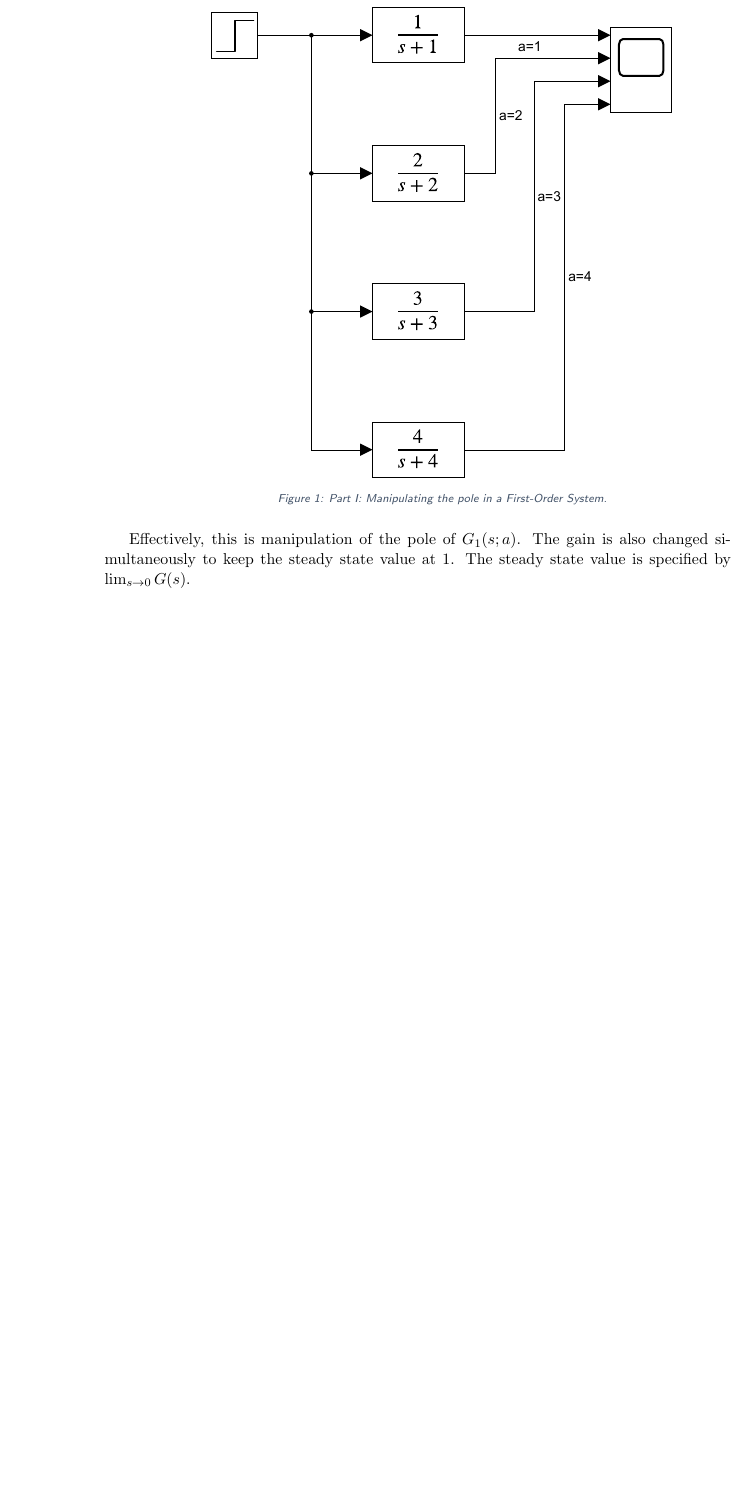
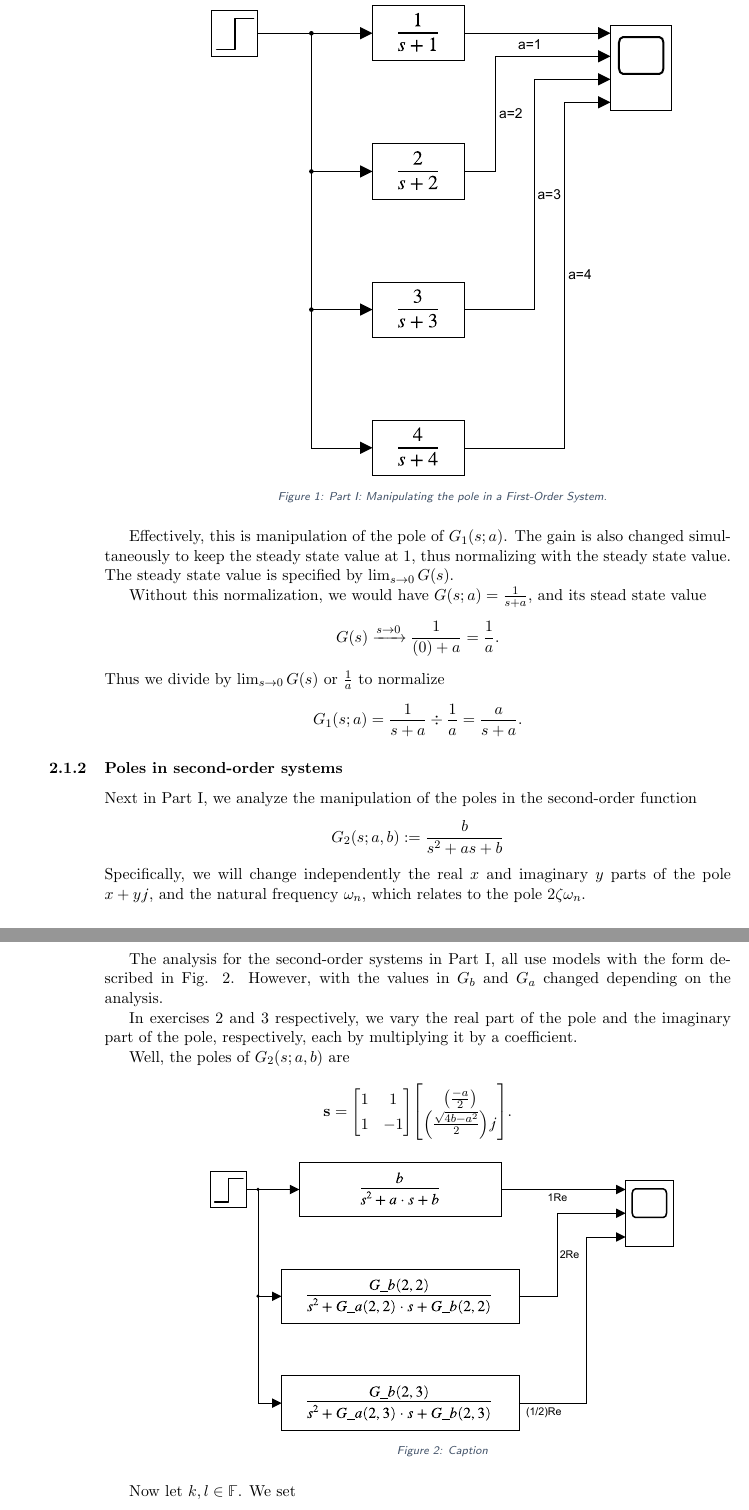
Before and after one commit to lduran2/ece3413-classical_control_systems-2022sp, a LaTeX document (doc/lab0405.tex, which reads doc/lib/ccsreport.sty): part of page 2 of 3 before the commit and two parts of pages 2 and 3 of 4 after it, the two joined at a grey line, cut so that both start at the same text, the shorter picture padded with empty space. Compiled offline with pdfLaTeX.

Commit message:
[lab0405] steady-state normalization, start second-order

```diff
--- a/doc/lab0405.tex
+++ b/doc/lab0405.tex
@@ -82,14 +88,65 @@ the impulse response, step response, ramp response, and parabola response. The M
 
         \begin{figure}
             \centering
-            \includegraphics[
+            \includegraphics[%
                 page=2,%
                 trim=3.375in 2.125in 3.375in 2.0625in,%
-                clip,
+                clip,%
                 width=0.75\linewidth%
-            ]{lab0405/fig/time_response_slx1.pdf}
+            ]{lab0405/fig/time_response_slx1.pdf}%
             \caption{Part I: Manipulating the pole in a First-Order System.}
             \label{fig:1st order pole}
         \end{figure}
 
-        Effectively, this is manipulation of the pole of \(G_1\brao{s;a}\). The gain is also changed simultaneously to keep the steady state value at \(1\). The steady state value is specified by \(\lim_{s\to0} G(s)\).
+        Effectively, this is manipulation of the pole of \(G_1\brao{s;a}\). The gain is also changed simultaneously to keep the steady state value at \(1\), thus normalizing with the steady state value. The steady state value is specified by \(\lim_{s\to0} G(s)\).
+
+        Without this normalization, we would have \(G\brao{s;a} = \frac1{s + a}\), and its stead state value
+        \[
+            G(s) \xrightarrow{s\to0} \frac1{\brao0 + a} = \frac1a.
+        \]
+        Thus we divide by \(\lim_{s\to0} G(s)\) or \(\frac1a\) to normalize
+        \[
+            G_1\brao{s;a} = \frac{1}{s + a} \div \frac1a = \frac{a}{s + a}.
+        \]
+
+        \subsubsection{Poles in second-order systems}
+
+        Next in Part I, we analyze the manipulation of the poles in the second-order function
+        \[
+            G_2\brao{s; a,b} := \frac{b}{s^2 + as + b}
+        \]
+        Specifically, we will change independently the real \(x\) and imaginary \(y\) parts of the pole \(x + y\mathcal{j}\), and the natural frequency \(\omega_n\), which relates to the pole \(2\zeta\omega_n\).
+
+        The analysis for the second-order systems in Part I, all use models with the form described in Fig. \ref{fig:2nd order pole}. However, with the values in \(G_b\) and \(G_a\) changed depending on the analysis.
+
+        In exercises 2 and 3 respectively, we vary the real part of the pole and the imaginary part of the pole, respectively, each by multiplying it by a coefficient.
+
+        Well, the poles of \(G_2\brao{s; a,b}\) are
+        \[
+            \mathbf{s} = \brac*{
+                \begin{matrix}
+                    1 & 1 \\* 1 & -1 \\*
+                \end{matrix}
+            }\brac*{
+                \begin{matrix}
+                    \brao*{\frac{-a}{2}} \\*
+                    \brao*{
+                        \frac{\sqrt{4b - a^2}}{2}
+                    } \mathcal{j} \\*
+                \end{matrix}
+            }.
+        \]
+
+        \begin{figure}
+            \centering
+            \includegraphics[%
+                page=3,%
+                trim=2.75in 2.6875in 2.75in 2.625in,%
+                clip,%
+                width=0.75\linewidth%
+            ]{lab0405/fig/time_response_slx1.pdf}%
+            \caption{Caption}
+            \label{fig:2nd order pole}
+        \end{figure}
+
+        Now let \(k, l \in \mathbb{F}\). We set
--- a/doc/lib/ccsreport.sty
+++ b/doc/lib/ccsreport.sty
@@ -2,6 +2,9 @@
 \usepackage{changepage}
 
 \usepackage{amsmath,amssymb}
+\usepackage{extarrows}
+\usepackage{dutchcal}
+\usepackage{mathbbol}
 
 \usepackage{titling}
 
```
Also changed, not shown: doc/lab0405/fig/time_response_slx1.pdf, doc/lab0405.tex (26 more changed lines), doc/lib/ccsreport.sty (15 more changed lines), 1 other file.
